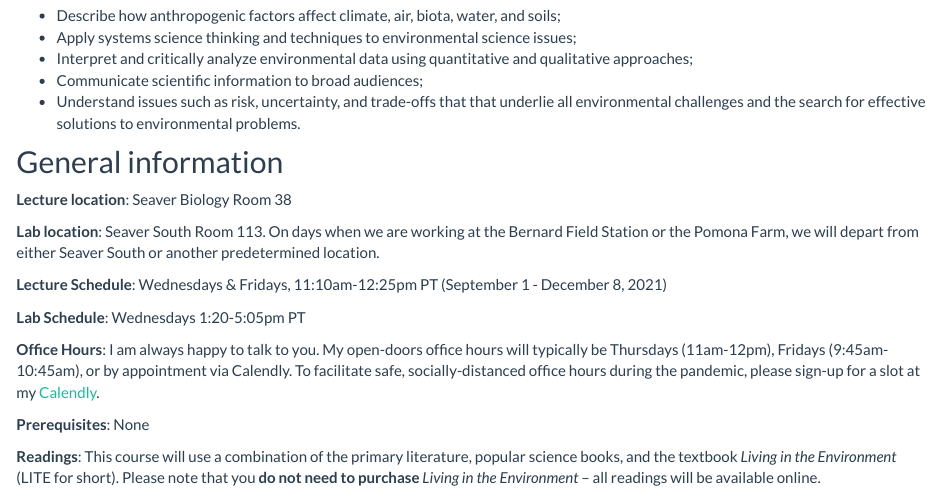
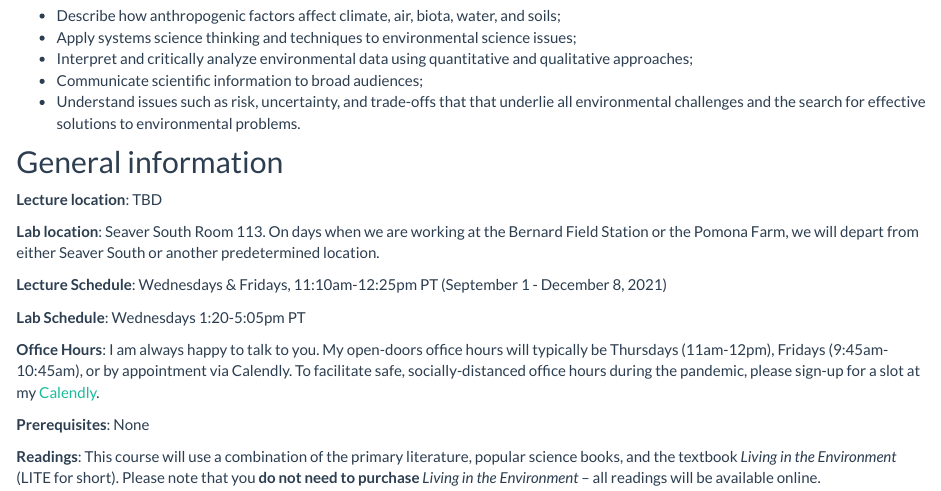
Before and after one commit to EA30POM/Fall2021, an R Markdown document (docs/index.Rmd): the page in a window 1100 px wide, from 490 px down. Rendered offline with R 4.5, knitr and Pandoc, with nearby package versions; some code elsewhere in the file could not run offline; a font, style sheet, LaTeX package, included part or bibliography that could not be used is replaced or left out.

Commit message:
update for syl

```diff
--- a/docs/index.Rmd
+++ b/docs/index.Rmd
@@ -30,7 +30,7 @@ By the end of the course, a successful learner will be able to:
 
 ## General information
 
-**Lecture location**: Seaver Biology Room 38
+**Lecture location**: TBD
 
 **Lab location**: Seaver South Room 113. On days when we are working at the Bernard Field Station or the Pomona Farm, we will depart from either Seaver South or another predetermined location.
 
```
Also changed, not shown: 1 other file.
